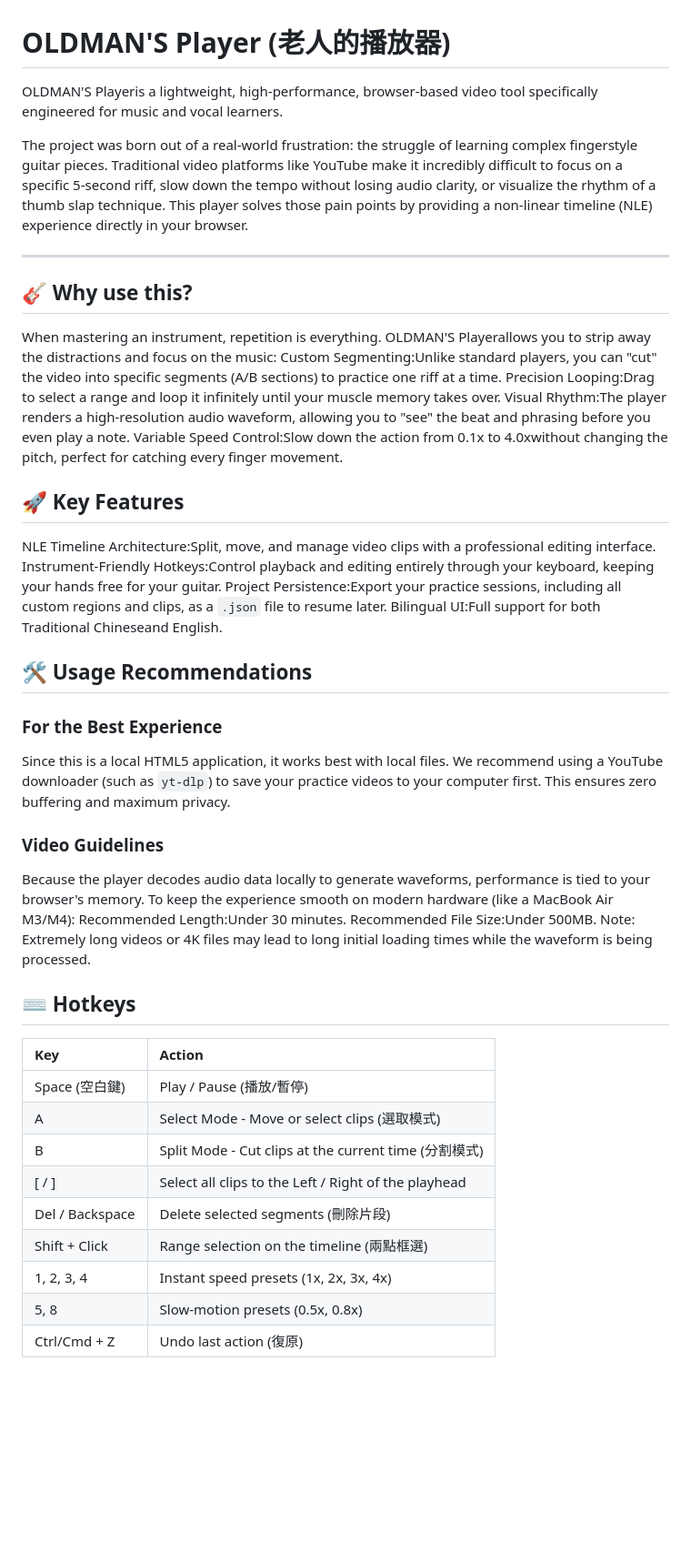
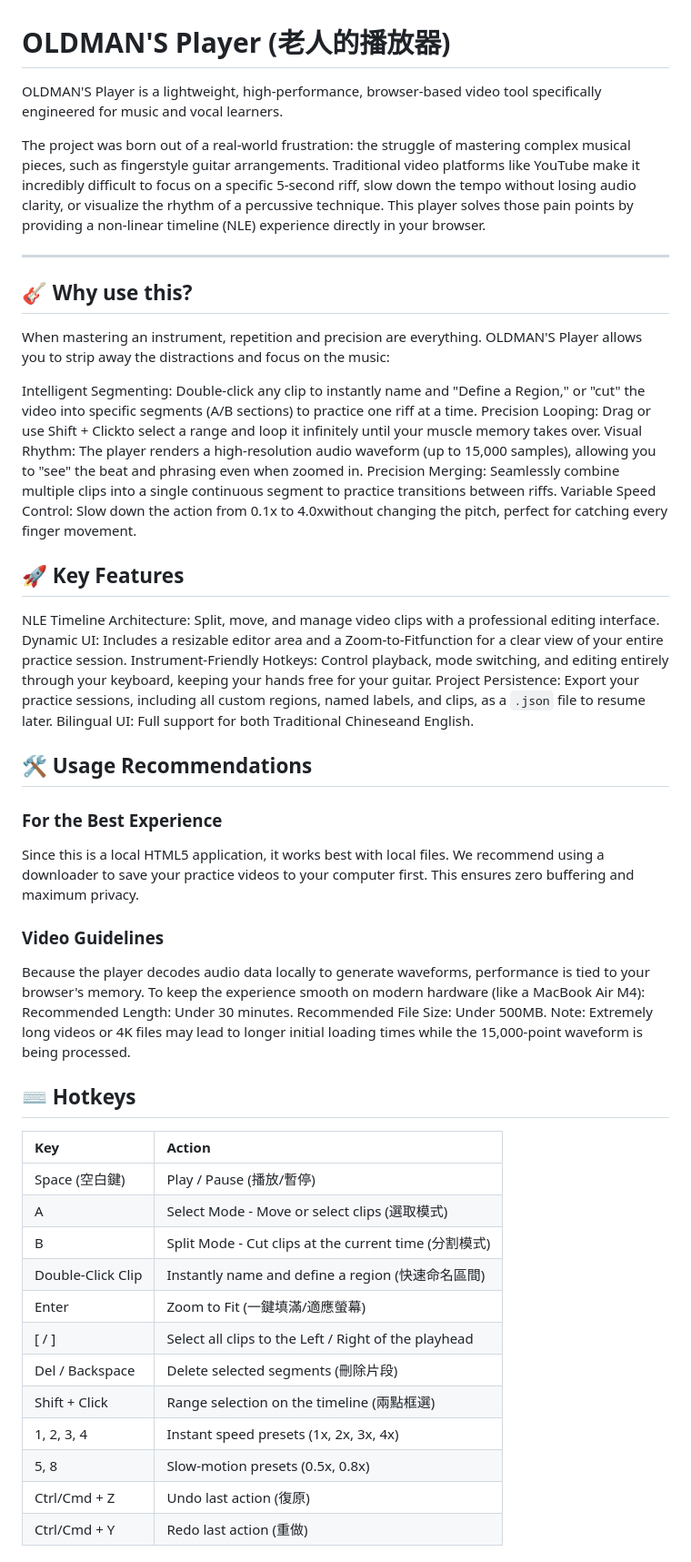
Before and after one commit to eledgetw/OLDMAN_PLAYER, a Markdown page: README.md, the part around one of its changes. Shown at 91% size. Rendered like a GitHub page; blank space fills up the shorter version.

Commit message:
Refine README content for clarity and accuracy
Corrected typos and improved clarity in the README content. Enhanced descriptions of features and usage recommendations.

```diff
--- a/README.md
+++ b/README.md
@@ -1,33 +1,36 @@
 # OLDMAN'S Player (老人的播放器)
 
-OLDMAN'S Playeris a lightweight, high-performance, browser-based video tool specifically engineered for music and vocal learners.
+OLDMAN'S Player is a lightweight, high-performance, browser-based video tool specifically engineered for music and vocal learners.
 
-The project was born out of a real-world frustration: the struggle of learning complex fingerstyle guitar pieces. Traditional video platforms like YouTube make it incredibly difficult to focus on a specific 5-second riff, slow down the tempo without losing audio clarity, or visualize the rhythm of a thumb slap technique. This player solves those pain points by providing a non-linear timeline (NLE) experience directly in your browser.
+The project was born out of a real-world frustration: the struggle of mastering complex musical pieces, such as fingerstyle guitar arrangements. Traditional video platforms like YouTube make it incredibly difficult to focus on a specific 5-second riff, slow down the tempo without losing audio clarity, or visualize the rhythm of a percussive technique. This player solves those pain points by providing a non-linear timeline (NLE) experience directly in your browser.
 
 ---
 
 ## 🎸 Why use this?
-When mastering an instrument, repetition is everything. OLDMAN'S Playerallows you to strip away the distractions and focus on the music:
-Custom Segmenting:Unlike standard players, you can "cut" the video into specific segments (A/B sections) to practice one riff at a time.
-Precision Looping:Drag to select a range and loop it infinitely until your muscle memory takes over.
-Visual Rhythm:The player renders a high-resolution audio waveform, allowing you to "see" the beat and phrasing before you even play a note.
-Variable Speed Control:Slow down the action from 0.1x to 4.0xwithout changing the pitch, perfect for catching every finger movement.
+When mastering an instrument, repetition and precision are everything. OLDMAN'S Player allows you to strip away the distractions and focus on the music:
+
+Intelligent Segmenting: Double-click any clip to instantly name and "Define a Region," or "cut" the video into specific segments (A/B sections) to practice one riff at a time.
+Precision Looping: Drag or use Shift + Clickto select a range and loop it infinitely until your muscle memory takes over.
+Visual Rhythm: The player renders a high-resolution audio waveform (up to 15,000 samples), allowing you to "see" the beat and phrasing even when zoomed in.
+Precision Merging: Seamlessly combine multiple clips into a single continuous segment to practice transitions between riffs.
+Variable Speed Control: Slow down the action from 0.1x to 4.0xwithout changing the pitch, perfect for catching every finger movement.
 
 ## 🚀 Key Features
-NLE Timeline Architecture:Split, move, and manage video clips with a professional editing interface.
-Instrument-Friendly Hotkeys:Control playback and editing entirely through your keyboard, keeping your hands free for your guitar.
-Project Persistence:Export your practice sessions, including all custom regions and clips, as a `.json` file to resume later.
-Bilingual UI:Full support for both Traditional Chineseand English.
+NLE Timeline Architecture: Split, move, and manage video clips with a professional editing interface.
+Dynamic UI: Includes a resizable editor area and a Zoom-to-Fitfunction for a clear view of your entire practice session.
+Instrument-Friendly Hotkeys: Control playback, mode switching, and editing entirely through your keyboard, keeping your hands free for your guitar.
+Project Persistence: Export your practice sessions, including all custom regions, named labels, and clips, as a `.json` file to resume later.
+Bilingual UI: Full support for both Traditional Chineseand English.
 
 ## 🛠 Usage Recommendations
 ### For the Best Experience
-Since this is a local HTML5 application, it works best with local files. We recommend using a YouTube downloader (such as `yt-dlp`) to save your practice videos to your computer first. This ensures zero buffering and maximum privacy.
+Since this is a local HTML5 application, it works best with local files. We recommend using a downloader to save your practice videos to your computer first. This ensures zero buffering and maximum privacy.
 
 ### Video Guidelines
-Because the player decodes audio data locally to generate waveforms, performance is tied to your browser's memory. To keep the experience smooth on modern hardware (like a MacBook Air M3/M4):
-Recommended Length:Under 30 minutes.
-Recommended File Size:Under 500MB.
-Note: Extremely long videos or 4K files may lead to long initial loading times while the waveform is being processed.
+Because the player decodes audio data locally to generate waveforms, performance is tied to your browser's memory. To keep the experience smooth on modern hardware (like a MacBook Air M4):
+Recommended Length: Under 30 minutes.
+Recommended File Size: Under 500MB.
+Note: Extremely long videos or 4K files may lead to longer initial loading times while the 15,000-point waveform is being processed.
 
 ## ⌨️ Hotkeys
 | Key | Action |
@@ -35,10 +38,13 @@ Note: Extremely long videos or 4K files may lead to long initial loading times w
 | Space (空白鍵)| Play / Pause (播放/暫停) |
 | A| Select Mode - Move or select clips (選取模式) |
 | B| Split Mode - Cut clips at the current time (分割模式) |
+| Double-Click Clip| Instantly name and define a region (快速命名區間) |
+| Enter| Zoom to Fit (一鍵填滿/適應螢幕) |
 | [ / ]| Select all clips to the Left / Right of the playhead |
 | Del / Backspace| Delete selected segments (刪除片段) |
 | Shift + Click| Range selection on the timeline (兩點框選) |
 | 1, 2, 3, 4| Instant speed presets (1x, 2x, 3x, 4x) |
 | 5, 8| Slow-motion presets (0.5x, 0.8x) |
 | Ctrl/Cmd + Z| Undo last action (復原) |
+| Ctrl/Cmd + Y| Redo last action (重做) |
 
```
Also changed, not shown: other parts of README.md (+57 -4 lines).
